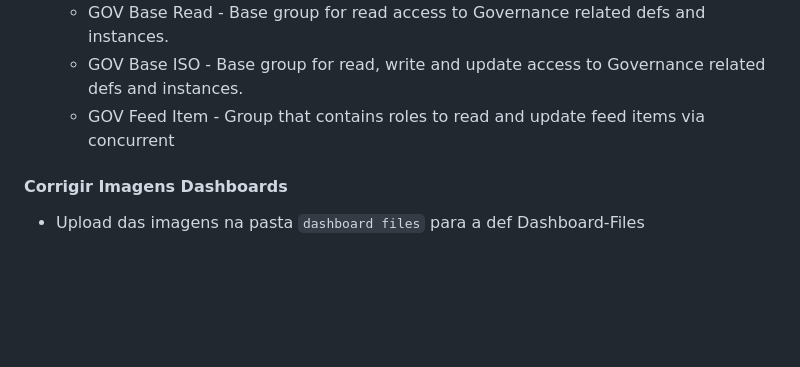
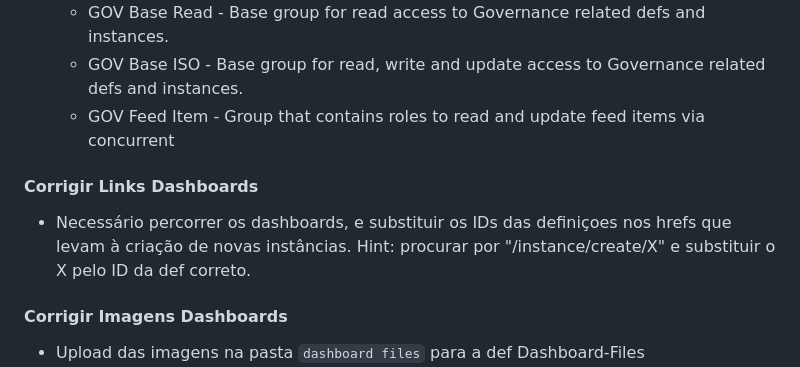
Before and after one commit to cob/customize.backend.governance, a Markdown page: others/customize.governance/README.md, the part around the change. GitHub-like rendering; blank space fills up the shorter version.

Commit message:
added more instructions to readme

```diff
--- a/others/customize.governance/README.md
+++ b/others/customize.governance/README.md
@@ -46,6 +46,9 @@
   - GOV Base Read - Base group for read access to Governance related defs and instances.
   - GOV Base ISO - Base group for read, write and update access to Governance related defs and instances.
   - GOV Feed Item - Group that contains roles to read and update feed items via concurrent
+
+#### Corrigir Links Dashboards
+* Necessário percorrer os dashboards, e substituir os IDs das definiçoes nos hrefs que levam à criação de novas instâncias. Hint: procurar por "/instance/create/X" e substituir o X pelo ID da def correto.
 
 #### Corrigir Imagens Dashboards
 * Upload das imagens na pasta `dashboard files` para a def Dashboard-Files
```
